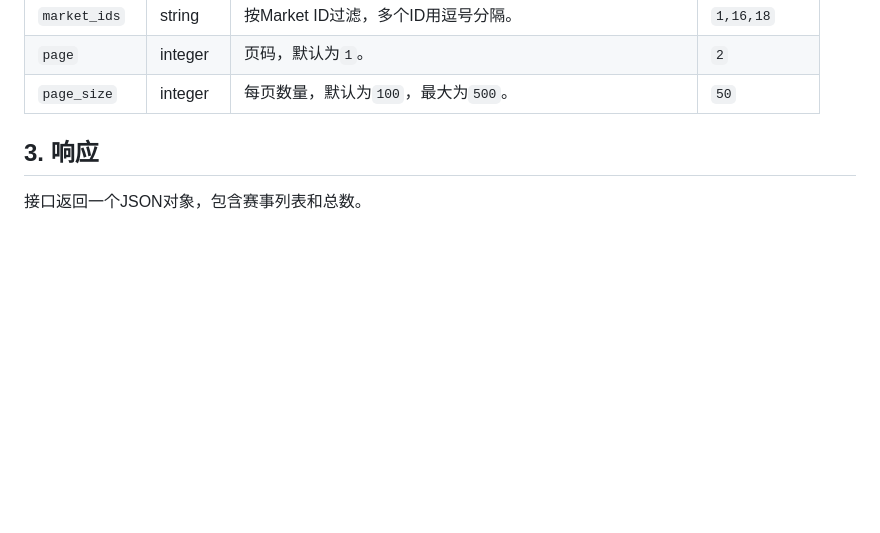
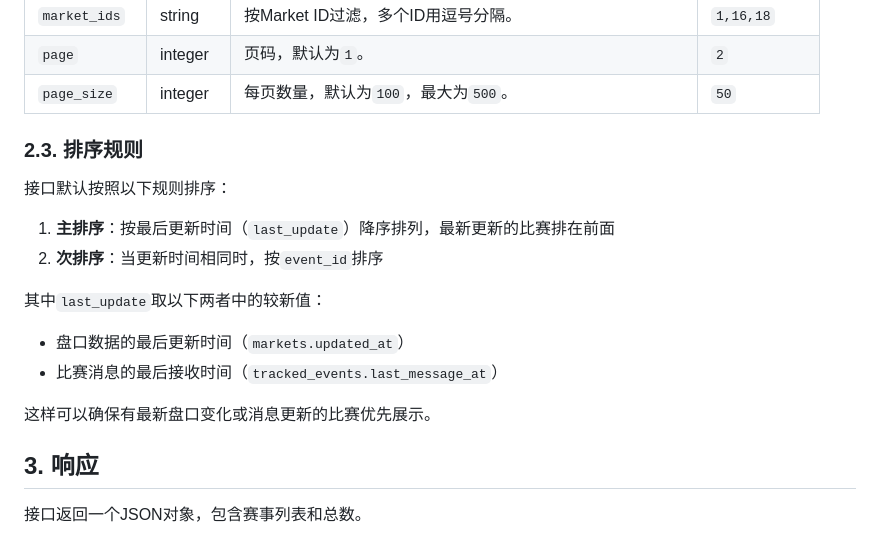
Before and after one commit to gdszyy/betradar-uof-service, a Markdown page: EVENTS_API_DOC.md, the part around the change. GitHub-like rendering; blank space fills up the shorter version.

Commit message:
docs: Add sorting rules section to /api/events documentation

```diff
--- a/EVENTS_API_DOC.md
+++ b/EVENTS_API_DOC.md
@@ -31,6 +31,19 @@ GET /api/events
 | `market_ids` | string | 按Market ID过滤，多个ID用逗号分隔。 | `1,16,18` |
 | `page` | integer | 页码，默认为`1`。 | `2` |
 | `page_size` | integer | 每页数量，默认为`100`，最大为`500`。 | `50` |
+
+### 2.3. 排序规则
+
+接口默认按照以下规则排序：
+
+1. **主排序**：按最后更新时间（`last_update`）降序排列，最新更新的比赛排在前面
+2. **次排序**：当更新时间相同时，按`event_id`排序
+
+其中`last_update`取以下两者中的较新值：
+- 盘口数据的最后更新时间（`markets.updated_at`）
+- 比赛消息的最后接收时间（`tracked_events.last_message_at`）
+
+这样可以确保有最新盘口变化或消息更新的比赛优先展示。
 
 ## 3. 响应
 
```
